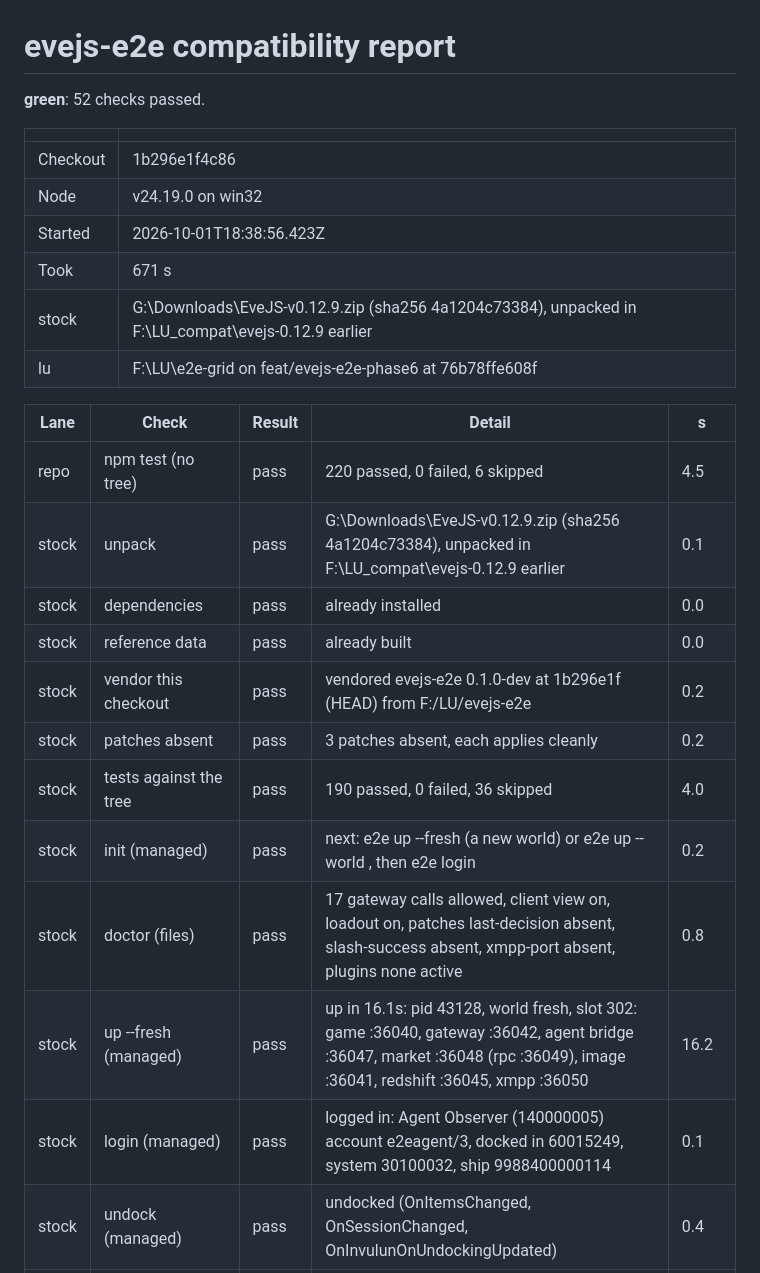
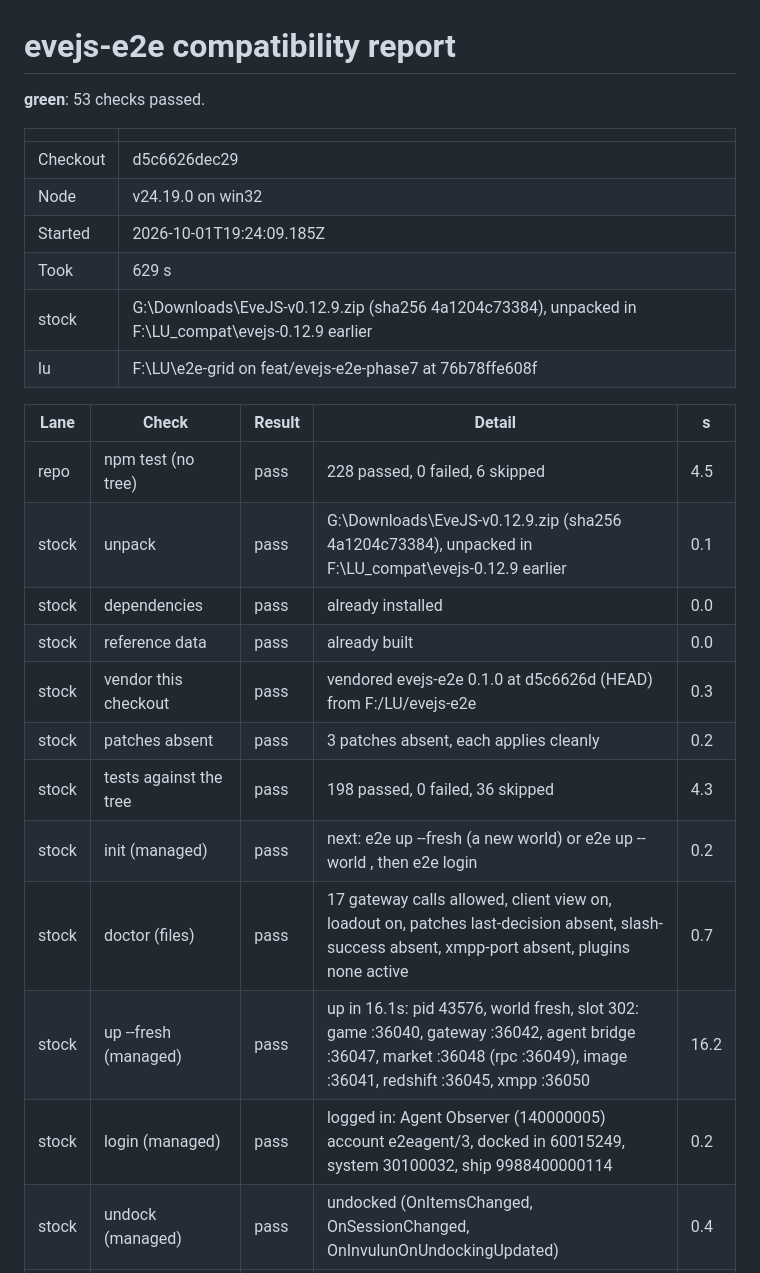
Before and after one commit to Clogs/gridcheck, a Markdown page: compat-report.md, the part around one of its changes. GitHub-like rendering.

```diff
--- a/compat-report.md
+++ b/compat-report.md
@@ -1,28 +1,28 @@
 # evejs-e2e compatibility report
 
-**green**: 52 checks passed.
+**green**: 53 checks passed.
 
 | | |
 | --- | --- |
-| Checkout | 1b296e1f4c86 |
+| Checkout | d5c6626dec29 |
 | Node | v24.19.0 on win32 |
-| Started | 2026-10-01T18:38:56.423Z |
-| Took | 671 s |
+| Started | 2026-10-01T19:24:09.185Z |
+| Took | 629 s |
 | stock | G:\Downloads\EveJS-v0.12.9.zip (sha256 4a1204c73384), unpacked in F:\LU\_compat\evejs-0.12.9 earlier |
-| lu | F:\LU\e2e-grid on feat/evejs-e2e-phase6 at 76b78ffe608f |
+| lu | F:\LU\e2e-grid on feat/evejs-e2e-phase7 at 76b78ffe608f |
 
 | Lane | Check | Result | Detail | s |
 | --- | --- | --- | --- | --- |
-| repo | npm test (no tree) | pass | 220 passed, 0 failed, 6 skipped | 4.5 |
+| repo | npm test (no tree) | pass | 228 passed, 0 failed, 6 skipped | 4.5 |
 | stock | unpack | pass | G:\Downloads\EveJS-v0.12.9.zip (sha256 4a1204c73384), unpacked in F:\LU\_compat\evejs-0.12.9 earlier | 0.1 |
 | stock | dependencies | pass | already installed | 0.0 |
 | stock | reference data | pass | already built | 0.0 |
-| stock | vendor this checkout | pass | vendored evejs-e2e 0.1.0-dev at 1b296e1f (HEAD) from F:/LU/evejs-e2e | 0.2 |
+| stock | vendor this checkout | pass | vendored evejs-e2e 0.1.0 at d5c6626d (HEAD) from F:/LU/evejs-e2e | 0.3 |
 | stock | patches absent | pass | 3 patches absent, each applies cleanly | 0.2 |
-| stock | tests against the tree | pass | 190 passed, 0 failed, 36 skipped | 4.0 |
+| stock | tests against the tree | pass | 198 passed, 0 failed, 36 skipped | 4.3 |
 | stock | init (managed) | pass | next: e2e up --fresh (a new world) or e2e up --world <name>, then e2e login | 0.2 |
-| stock | doctor (files) | pass | 17 gateway calls allowed, client view on, loadout on, patches last-decision absent, slash-success absent, xmpp-port absent, plugins none active | 0.8 |
-| stock | up --fresh (managed) | pass | up in 16.1s: pid 43128, world fresh, slot 302: game :36040, gateway :36042, agent bridge :36047, market :36048 (rpc :36049), image :36041, redshift :36045, xmpp :36050 | 16.2 |
-| stock | login (managed) | pass | logged in: Agent Observer (140000005) account e2eagent/3, docked in 60015249, system 30100032, ship 9988400000114 | 0.1 |
+| stock | doctor (files) | pass | 17 gateway calls allowed, client view on, loadout on, patches last-decision absent, slash-success absent, xmpp-port absent, plugins none active | 0.7 |
+| stock | up --fresh (managed) | pass | up in 16.1s: pid 43576, world fresh, slot 302: game :36040, gateway :36042, agent bridge :36047, market :36048 (rpc :36049), image :36041, redshift :36045, xmpp :36050 | 16.2 |
+| stock | login (managed) | pass | logged in: Agent Observer (140000005) account e2eagent/3, docked in 60015249, system 30100032, ship 9988400000114 | 0.2 |
 | stock | undock (managed) | pass | undocked (OnItemsChanged, OnSessionChanged, OnInvulunOnUndockingUpdated) | 0.4 |
 | stock | grid (managed) | pass | Manifest (1.0)  t+00:00:00  self: Ibis (in space, GOTO)  protected 30s | 0.1 |
```
Also changed, not shown: other parts of compat-report.md (+28 -27 lines).
